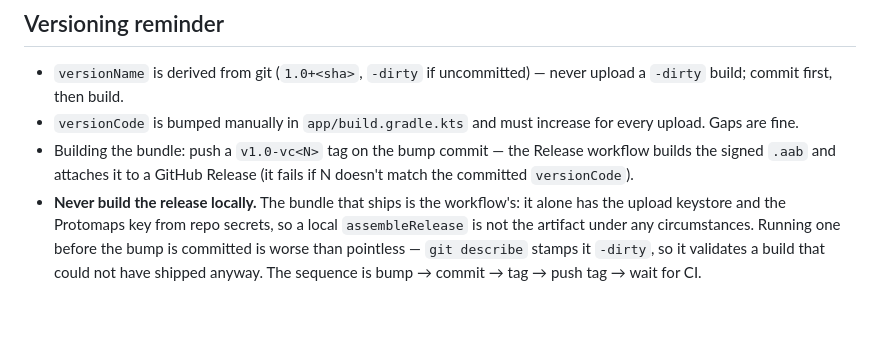
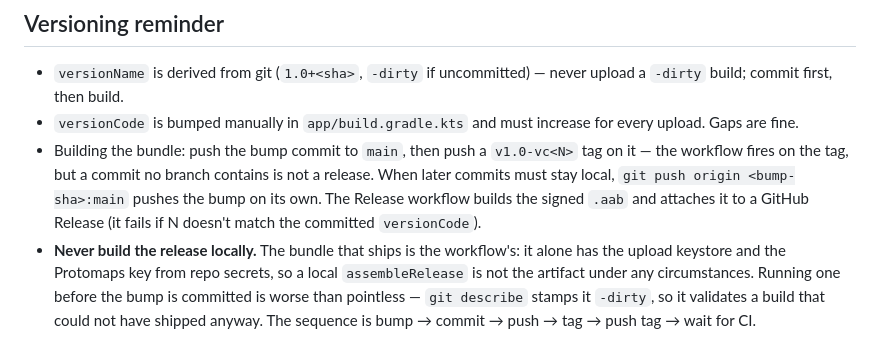
Before and after one commit to valeronm/breadcrumb, a Markdown page: docs/release-notes-guide.md, the part around the change. Drawn GitHub-style; blank space fills up the shorter version.

Commit message:
Say that a released commit belongs on main, not only on its tag

```diff
--- a/docs/release-notes-guide.md
+++ b/docs/release-notes-guide.md
@@ -69,12 +69,15 @@ What's new:
   never upload a `-dirty` build; commit first, then build.
 - `versionCode` is bumped manually in `app/build.gradle.kts` and must increase
   for every upload. Gaps are fine.
-- Building the bundle: push a `v1.0-vc<N>` tag on the bump commit — the
-  Release workflow builds the signed `.aab` and attaches it to a GitHub
-  Release (it fails if N doesn't match the committed `versionCode`).
+- Building the bundle: push the bump commit to `main`, then push a
+  `v1.0-vc<N>` tag on it — the workflow fires on the tag, but a commit no
+  branch contains is not a release. When later commits must stay local,
+  `git push origin <bump-sha>:main` pushes the bump on its own. The Release
+  workflow builds the signed `.aab` and attaches it to a GitHub Release (it
+  fails if N doesn't match the committed `versionCode`).
 - **Never build the release locally.** The bundle that ships is the workflow's:
   it alone has the upload keystore and the Protomaps key from repo secrets, so
   a local `assembleRelease` is not the artifact under any circumstances. Running
   one before the bump is committed is worse than pointless — `git describe`
   stamps it `-dirty`, so it validates a build that could not have shipped
-  anyway. The sequence is bump → commit → tag → push tag → wait for CI.
+  anyway. The sequence is bump → commit → push → tag → push tag → wait for CI.
```
Also changed, not shown: CLAUDE.md (+4 -2 lines).
